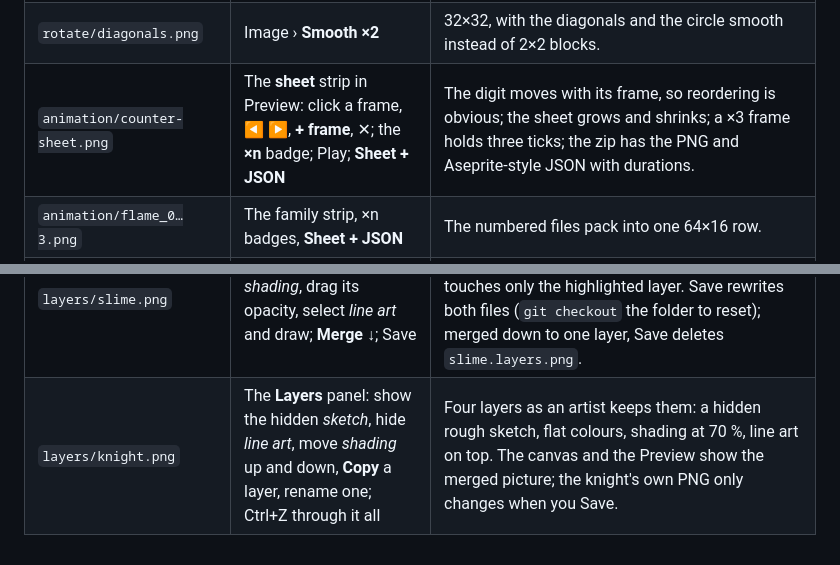
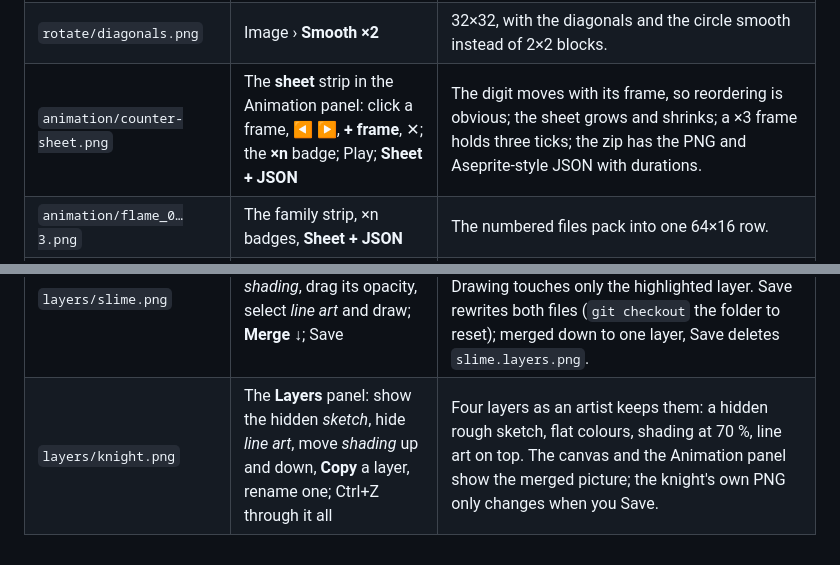
Before and after one commit to snowu/pixel-forge, a Markdown page: examples/playground/README.md, 2 parts joined by grey strips. Rendered like a GitHub page.

Commit message:
Right pane: the Preview section is the Animation panel (always called that, fps, Play and Sheet + JSON shown for every sprite again)

```diff
--- a/examples/playground/README.md
+++ b/examples/playground/README.md
@@ -18,9 +18,9 @@ Regenerate the art with `node scripts/make-playground.mjs`. The `spritewright.co
 | `lint/clean.png` | **P** | "no stray pixels, doubled corners or near-duplicate colours": box corners, highlights in a fill, a texture's grain and a thick line are all left alone. |
 | `rotate/sword.png` | Image › **Rotate…** 30° and 45° | The outline stays connected; no new colours appear. Select just the blade first to rotate only it. |
 | `rotate/diagonals.png` | Image › **Smooth ×2** | 32×32, with the diagonals and the circle smooth instead of 2×2 blocks. |
-| `animation/counter-sheet.png` | The **sheet** strip in Preview: click a frame, ◀ ▶, **+ frame**, ✕; the **×n** badge; Play; **Sheet + JSON** | The digit moves with its frame, so reordering is obvious; the sheet grows and shrinks; a ×3 frame holds three ticks; the zip has the PNG and Aseprite-style JSON with durations. |
+| `animation/counter-sheet.png` | The **sheet** strip in the Animation panel: click a frame, ◀ ▶, **+ frame**, ✕; the **×n** badge; Play; **Sheet + JSON** | The digit moves with its frame, so reordering is obvious; the sheet grows and shrinks; a ×3 frame holds three ticks; the zip has the PNG and Aseprite-style JSON with durations. |
 | `animation/flame_0…3.png` | The family strip, ×n badges, **Sheet + JSON** | The numbered files pack into one 64×16 row. |
 | `indexed/potion.png` | Palette › **Indexed**; **Snap** | *In this image* shows 10 colours of 8 (over the budget, in red); two colours are a few values off the palette. With Indexed on, a picked colour snaps to the palette; double-click a palette colour to change it everywhere. |
 | `notes/face.png` | Notes › **+ note**, click the right eye | A numbered pin on the eye (the click draws nothing), the text in the Notes panel, and a *Notes* section in the next pull request. |
 | `layers/slime.png` | The **Layers** panel: hide *shading*, drag its opacity, select *line art* and draw; **Merge ↓**; Save | Three layers (colour, shading at 60 %, line art) and no separate sprite for `slime.layers.png`. Drawing touches only the highlighted layer. Save rewrites both files (`git checkout` the folder to reset); merged down to one layer, Save deletes `slime.layers.png`. |
-| `layers/knight.png` | The **Layers** panel: show the hidden *sketch*, hide *line art*, move *shading* up and down, **Copy** a layer, rename one; Ctrl+Z through it all | Four layers as an artist keeps them: a hidden rough sketch, flat colours, shading at 70 %, line art on top. The canvas and the Preview show the merged picture; the knight's own PNG only changes when you Save. |
+| `layers/knight.png` | The **Layers** panel: show the hidden *sketch*, hide *line art*, move *shading* up and down, **Copy** a layer, rename one; Ctrl+Z through it all | Four layers as an artist keeps them: a hidden rough sketch, flat colours, shading at 70 %, line art on top. The canvas and the Animation panel show the merged picture; the knight's own PNG only changes when you Save. |
```
Also changed, not shown: README.md (+2 -2 lines), docs/readme/layers.png, 1 other file.
